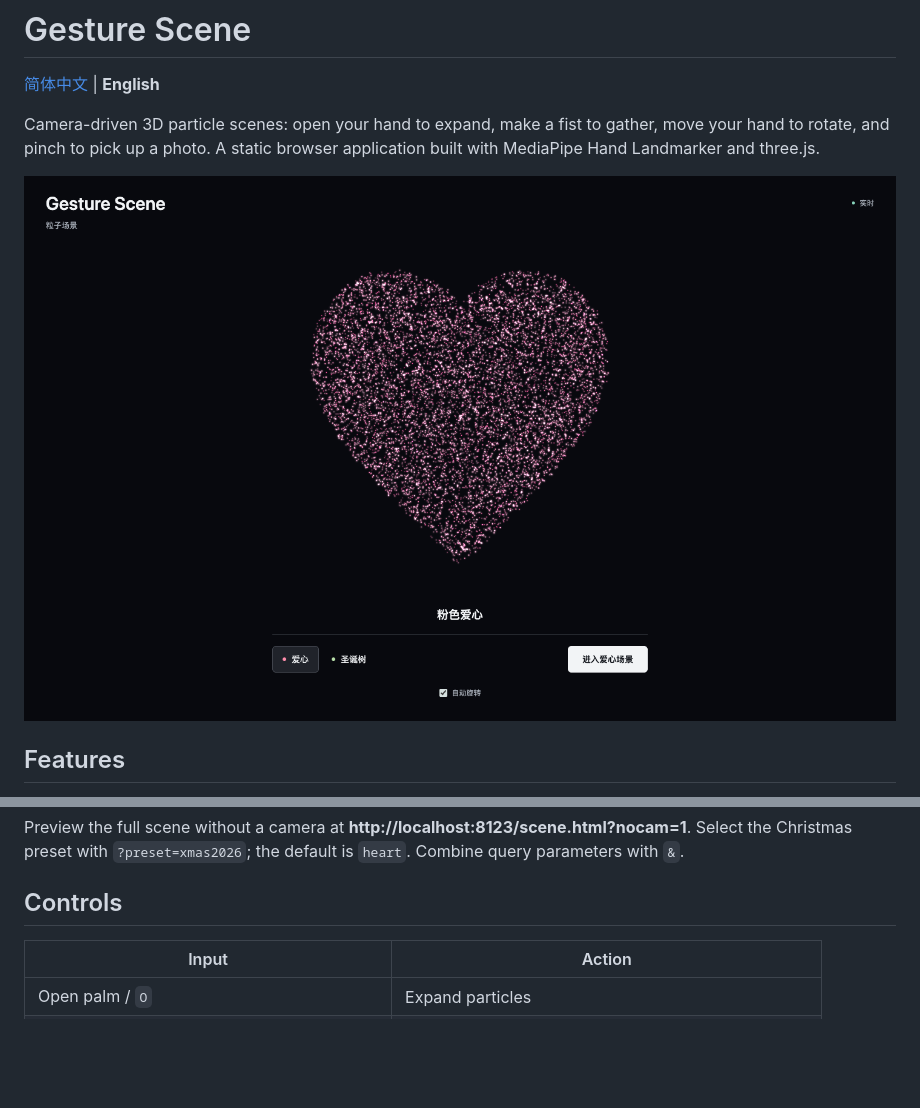
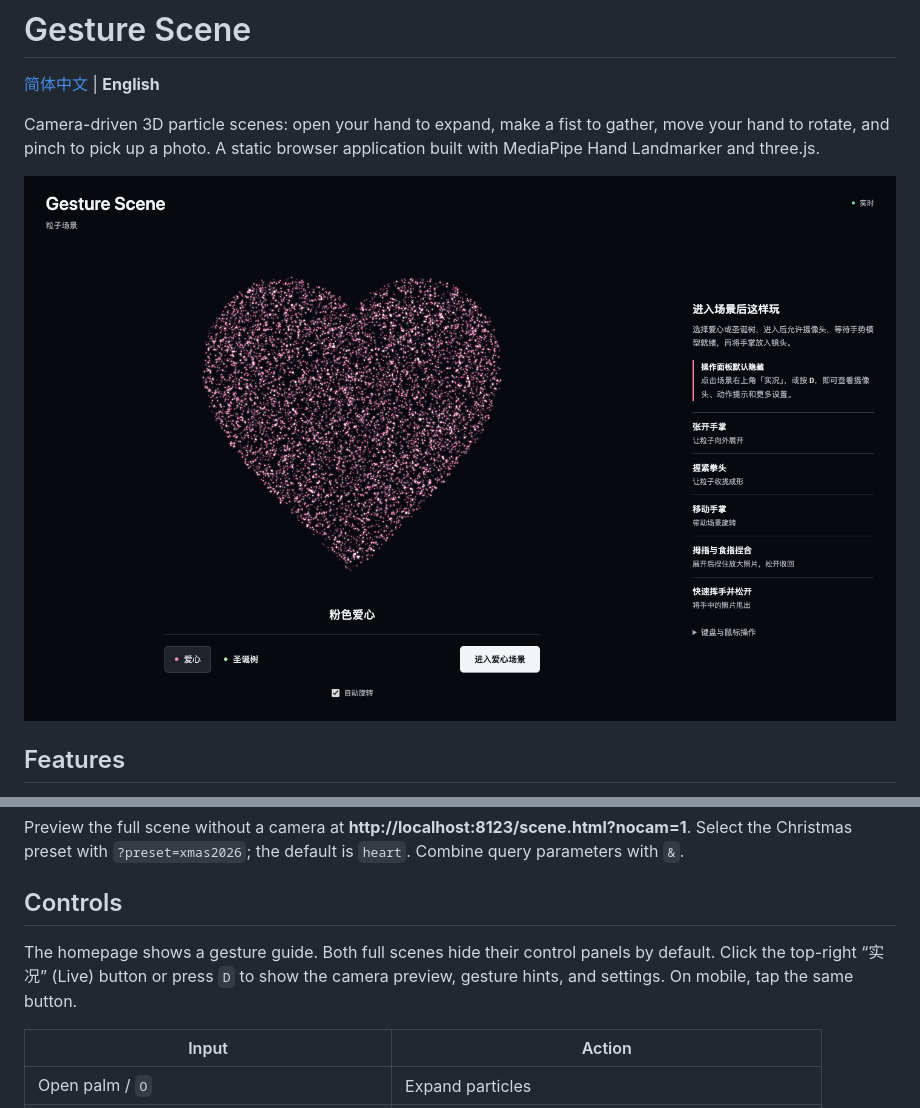
Before and after one commit to lirow/gesture-scene, a Markdown page: README.en.md, 2 parts joined by grey strips. Drawn GitHub-style; pictures changed too: docs/images/showcase.png; blank space fills up the shorter version.

```diff
--- a/README.en.md
+++ b/README.en.md
@@ -47,6 +47,10 @@ Preview the full scene without a camera at **http://localhost:8123/scene.html?no
 `?preset=xmas2026`; the default is `heart`. Combine query parameters with `&`.
 
 ## Controls
+
+The homepage shows a gesture guide. Both full scenes hide their control panels by default.
+Click the top-right “实况” (Live) button or press `D` to show the camera preview, gesture hints,
+and settings. On mobile, tap the same button.
 
 | Input | Action |
 | --- | --- |
```
Also changed, not shown: README.md (+3 -0 lines), 3 other files.
